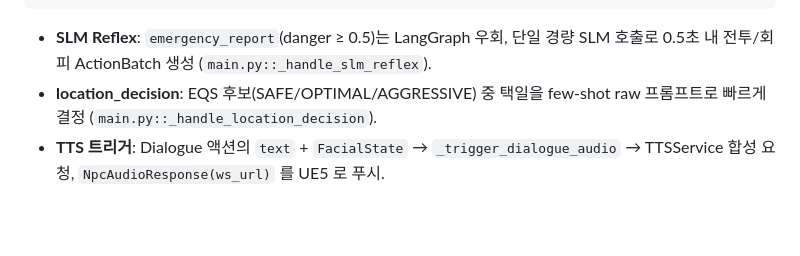
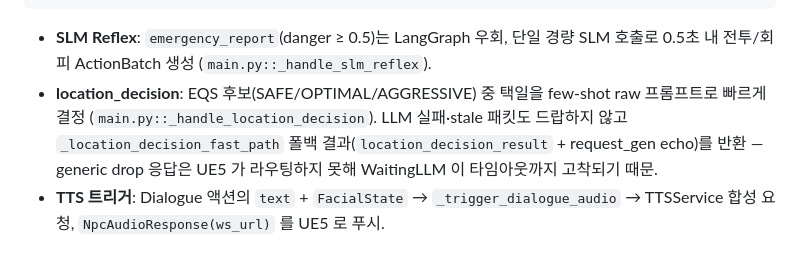
Before and after one commit to jukanmi/UE5-MCP-VR-Orchestrator, a Markdown page: OmniAgent_VR_System/CognitiveEngine/README.md, the part around the change. Rendered like a GitHub page; blank space fills up the shorter version.

````diff
--- a/OmniAgent_VR_System/CognitiveEngine/README.md
+++ b/OmniAgent_VR_System/CognitiveEngine/README.md
@@ -29,7 +29,7 @@ prompt 수신
 ```
 
 - **SLM Reflex**: `emergency_report`(danger ≥ 0.5)는 LangGraph 우회, 단일 경량 SLM 호출로 0.5초 내 전투/회피 ActionBatch 생성 (`main.py::_handle_slm_reflex`).
-- **location_decision**: EQS 후보(SAFE/OPTIMAL/AGGRESSIVE) 중 택일을 few-shot raw 프롬프트로 빠르게 결정 (`main.py::_handle_location_decision`).
+- **location_decision**: EQS 후보(SAFE/OPTIMAL/AGGRESSIVE) 중 택일을 few-shot raw 프롬프트로 빠르게 결정 (`main.py::_handle_location_decision`). LLM 실패·stale 패킷도 드랍하지 않고 `_location_decision_fast_path` 폴백 결과(`location_decision_result` + request_gen echo)를 반환 — generic drop 응답은 UE5 가 라우팅하지 못해 WaitingLLM 이 타임아웃까지 고착되기 때문.
 - **TTS 트리거**: Dialogue 액션의 `text` + `FacialState` → `_trigger_dialogue_audio` → TTSService 합성 요청, `NpcAudioResponse(ws_url)` 를 UE5 로 푸시.
 
 ## 핵심 모듈
````
Also changed, not shown: README.md (+1 -1 lines).
